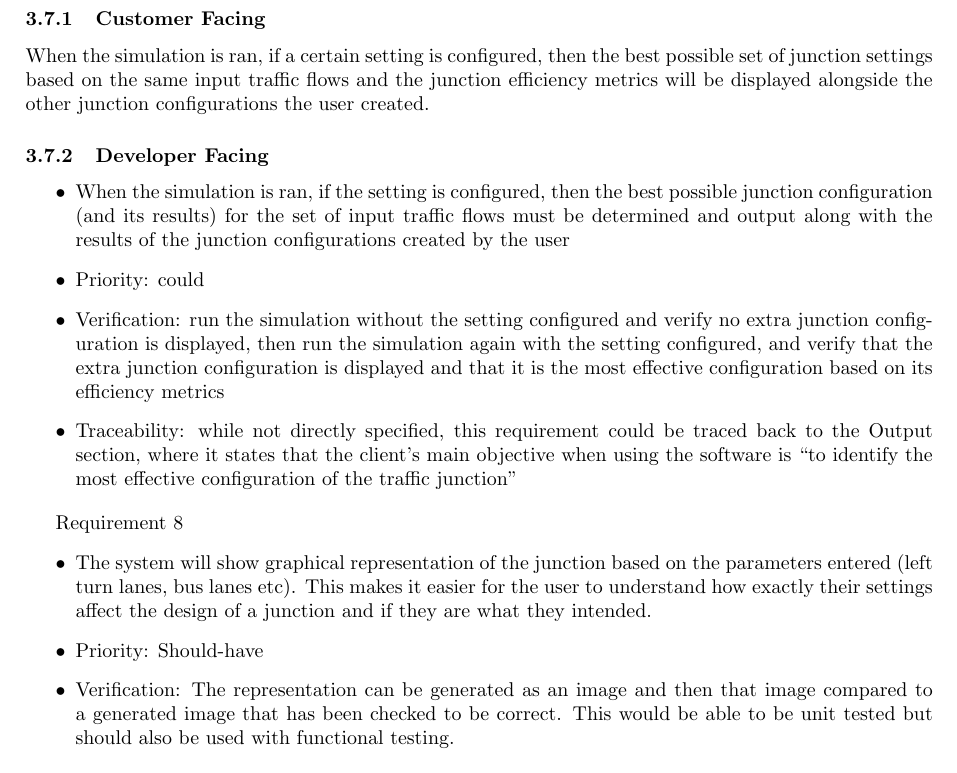
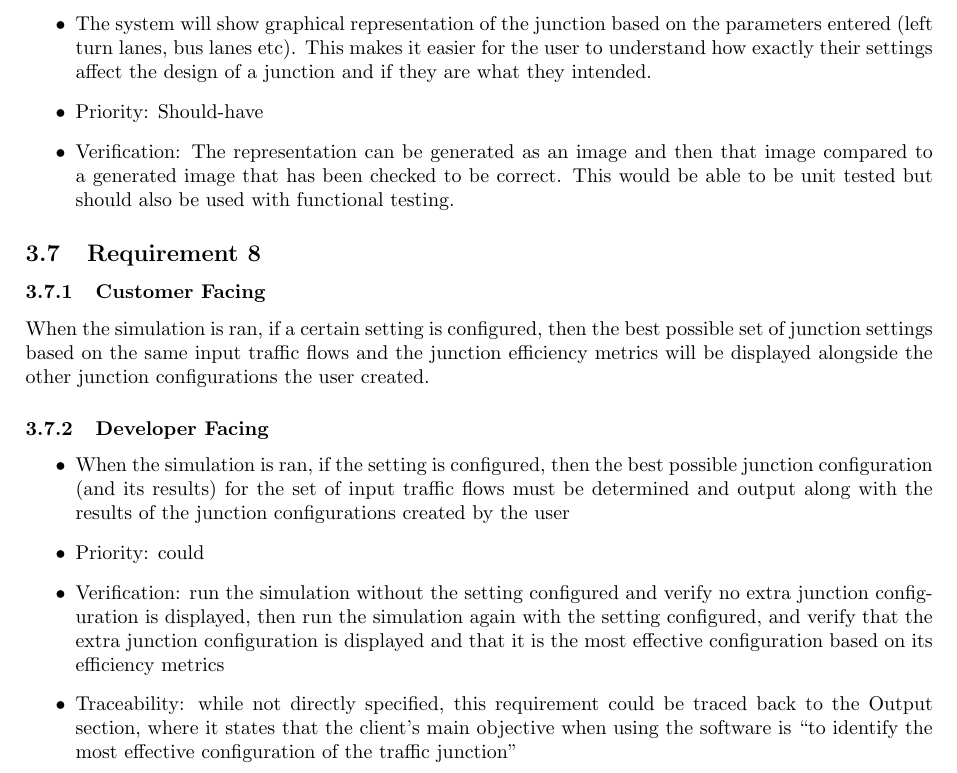
Before and after one commit to antonizyla/cs261, a LaTeX document (deliverables/requirementAnalysis/RequirementAnalysis.tex): part of page 3 of 4, cut so that both start at the same text. Compiled offline with pdfLaTeX.

Commit message:
Update RequirementAnalysis.tex
Added a comment to make sure the requirements are in order of priority

Re-ordered end requirements

```diff
--- a/deliverables/requirementAnalysis/RequirementAnalysis.tex
+++ b/deliverables/requirementAnalysis/RequirementAnalysis.tex
@@ -139,3 +141,9 @@ configuration and the results of the simulation (junction efficiency metrics).
+  \item The system will show graphical representation of the junction based on the parameters entered (left turn lanes, bus lanes etc). This makes it easier for the user to understand how exactly their settings affect the design of a junction and if they are what they intended.
+  \item Priority: Should-have
+  \item Verification: The representation can be generated as an image and then that image compared to a generated image that has been checked to be correct. This would be able to be unit tested but should also be used  with functional testing.
+\end{itemize}
+
+\subsection{Requirement 8}
 \subsubsection{Customer Facing}
 When the simulation is ran, if a certain setting is configured, then the best
 possible set of junction settings based on the same input traffic flows and the
@@ -155,13 +163,6 @@ configurations the user created.
   \item Traceability: while not directly specified, this requirement could be traced back
   to the Output section, where it states that the client’s main objective when using
   the software is “to identify the most effective configuration of the traffic junction”
-\end{itemize}
-
-Requirement 8
-\begin{itemize}
-  \item The system will show graphical representation of the junction based on the parameters entered (left turn lanes, bus lanes etc). This makes it easier for the user to understand how exactly their settings affect the design of a junction and if they are what they intended.
-  \item Priority: Should-have
-  \item Verification: The representation can be generated as an image and then that image compared to a generated image that has been checked to be correct. This would be able to be unit tested but should also be used  with functional testing.
 \end{itemize}
 
 \subsection{Requirement 9}
```
Also changed, not shown: deliverables/requirementAnalysis/RequirementAnalysis.tex (4 more changed lines).
